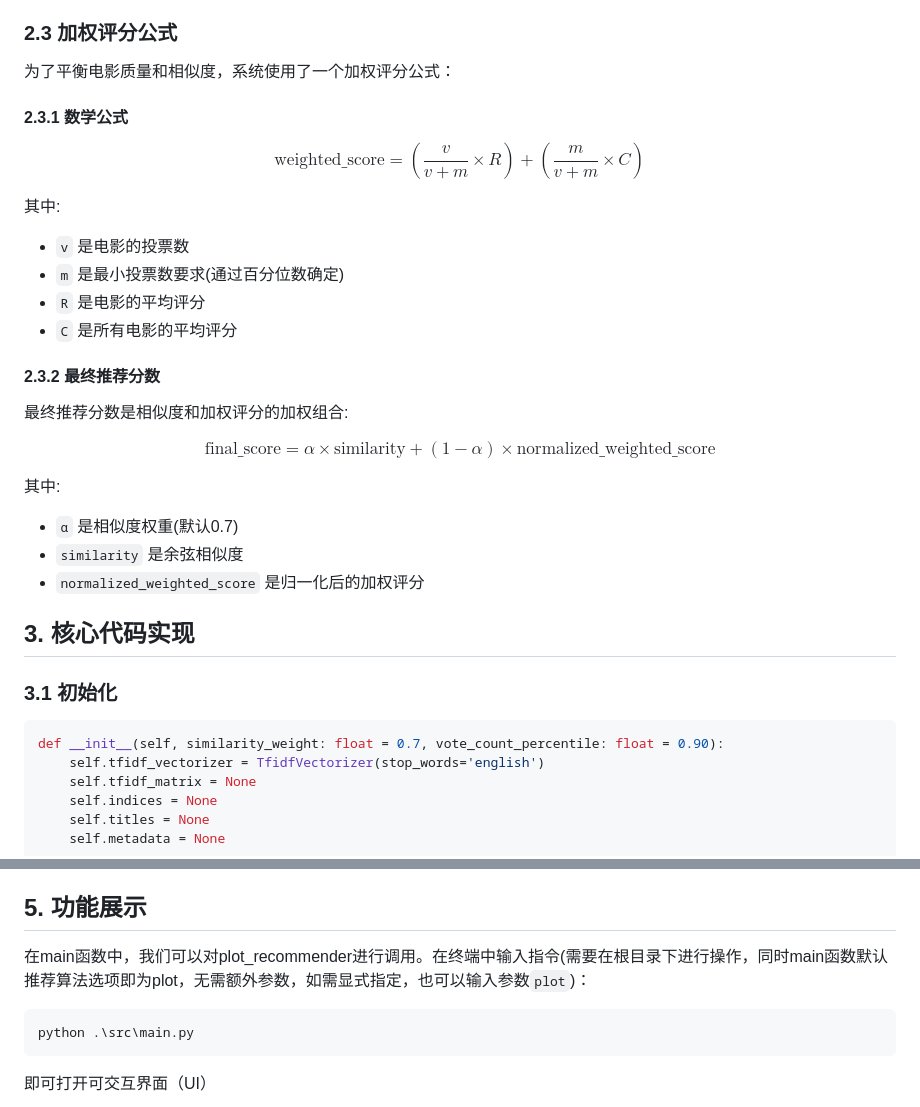
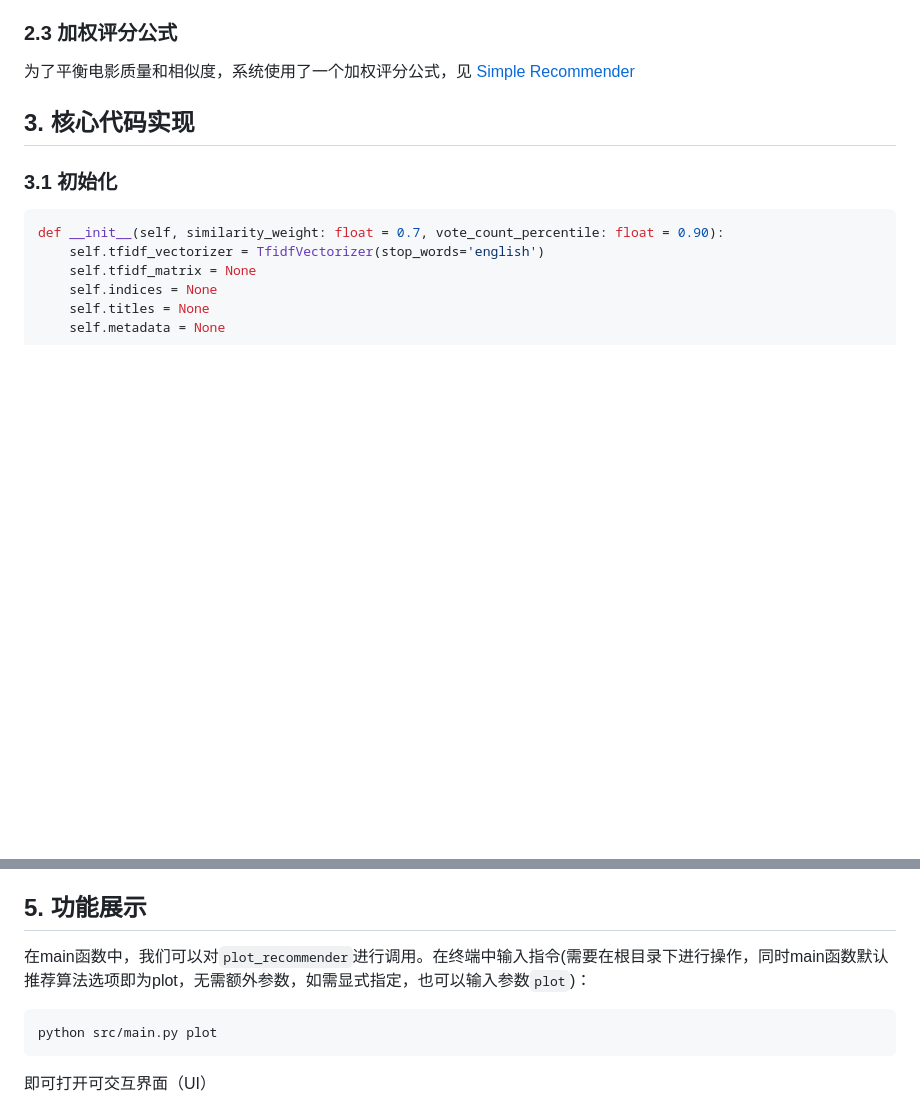
Before and after one commit to Monthlyaway/Movie-Recommender, a Markdown page: docs/recommenders/plot_recommender.md, 2 parts joined by grey strips. Rendered like a GitHub page; blank space fills up the shorter version.

````diff
--- a/docs/recommenders/plot_recommender.md
+++ b/docs/recommenders/plot_recommender.md
@@ -94,34 +88,7 @@ $$
 
 ### 2.3 加权评分公式
 
-为了平衡电影质量和相似度，系统使用了一个加权评分公式：
-
-#### 2.3.1 数学公式
-
-$$
-\text{weighted\_score} = \left( \frac{v}{v + m} \times R \right) + \left( \frac{m}{v + m} \times C \right)
-$$
-
-
-其中:
-- `v` 是电影的投票数
-- `m` 是最小投票数要求(通过百分位数确定)
-- `R` 是电影的平均评分
-- `C` 是所有电影的平均评分
-
-#### 2.3.2 最终推荐分数
-
-最终推荐分数是相似度和加权评分的加权组合:
-
-$$
-\text{final\_score} = \alpha \times \text{similarity} + (1 - \alpha) \times \text{normalized\_weighted\_score}
-$$
-
-
-其中:
-- `α` 是相似度权重(默认0.7)
-- `similarity` 是余弦相似度
-- `normalized_weighted_score` 是归一化后的加权评分
+为了平衡电影质量和相似度，系统使用了一个加权评分公式，见 [Simple Recommender](../recommenders/simple_recommender.md)
 
 ## 3. 核心代码实现
 
@@ -274,10 +241,10 @@ def recommend(self, movie_title: str, top_n: int = 10):
 
 ## 5. 功能展示
 
-在main函数中，我们可以对plot_recommender进行调用。在终端中输入指令(需要在根目录下进行操作，同时main函数默认推荐算法选项即为plot，无需额外参数，如需显式指定，也可以输入参数`plot`)：
+在main函数中，我们可以对`plot_recommender`进行调用。在终端中输入指令(需要在根目录下进行操作，同时main函数默认推荐算法选项即为plot，无需额外参数，如需显式指定，也可以输入参数`plot`)：
 
 ```bash
-python .\src\main.py
+python src/main.py plot
 ```
 
 即可打开可交互界面（UI）
````
Also changed, not shown: other parts of docs/recommenders/plot_recommender.md (+3 -9 lines), docs/recommenders/simple_recommender.md (+6 -2 lines), docs/images/chen_2.png, docs/images/chen_3.png (added).
